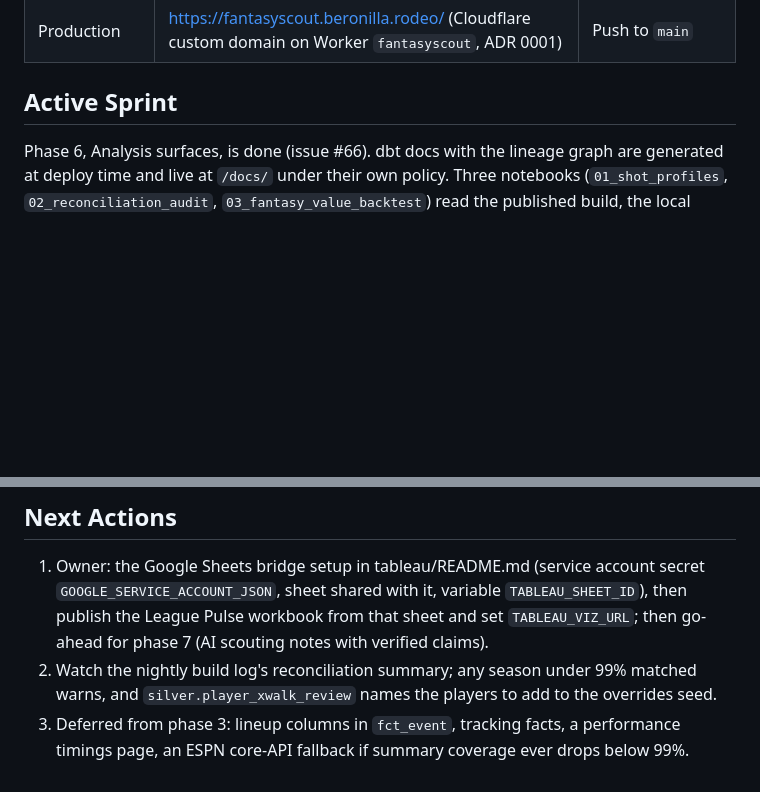
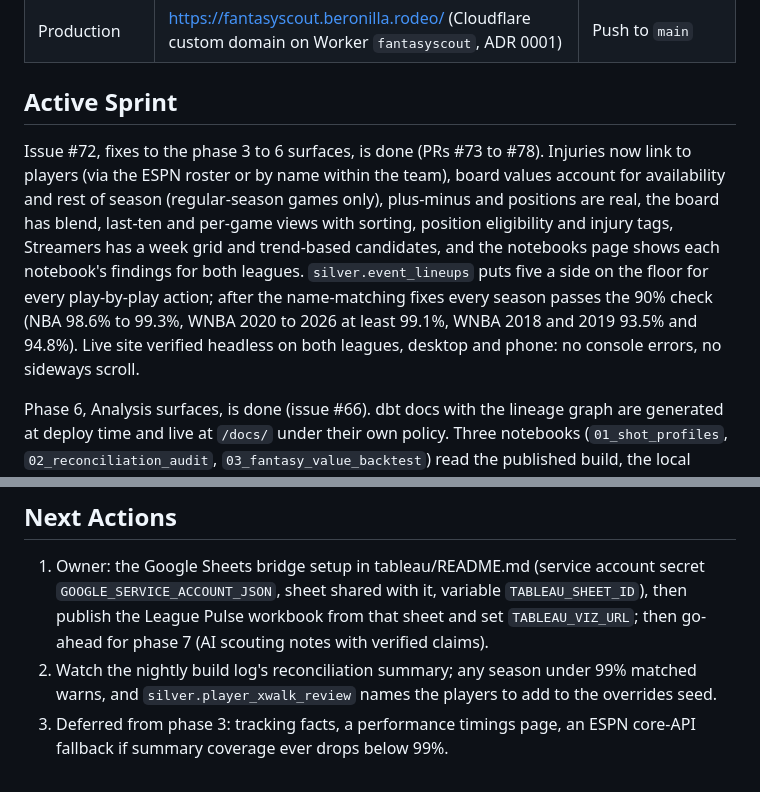
Before and after one commit to rodelBeronilla/fantasyscout, a Markdown page: .sdlc/state.md, 2 parts joined by grey strips. Rendered like a GitHub page; blank space fills up the shorter version.

Commit message:
docs(dbt): record the lineup name rules and full-history completeness (#79)
Closes #72 (close-out: the data layer is #73, the app and notebooks #74,
lineup name matching #75 to #78).

- ADR 0003 addendum: the ranked name rules for substitutes, and
completeness over the full history.
- `.sdlc/state.md`: issue #72 done; lineups removed from the deferred
list.

**Evidence**
- Lineup refresh (run 40812370095): `warn_lineup_completeness` passes.
Every NBA season is at 98.6% to 99.3%, WNBA 2020 to 2026 at 99.1% or
better, and WNBA 2018 and 2019 at 93.5% and 94.8%.
- Normal build (run 40813576517): 260 checks pass with no warnings.
Every season still matches at least 99.3% of played player-games across
sources. Data build 20261029T034519Z-4fe3368 is live.

Release label: release:skip.

🤖 Generated with [Claude Code](https://claude.com/claude-code)

Co-authored-by: Claude Opus 5.5 <noreply@anthropic.com>

```diff
--- a/.sdlc/state.md
+++ b/.sdlc/state.md
@@ -27,6 +27,8 @@ Python 3.12 + uv (ingest, export, AI), dbt Core on Databricks Free Edition with
 | Production | https://fantasyscout.beronilla.rodeo/ (Cloudflare custom domain on Worker `fantasyscout`, ADR 0001) | Push to `main` |
 
 ## Active Sprint
+
+Issue #72, fixes to the phase 3 to 6 surfaces, is done (PRs #73 to #78). Injuries now link to players (via the ESPN roster or by name within the team), board values account for availability and rest of season (regular-season games only), plus-minus and positions are real, the board has blend, last-ten and per-game views with sorting, position eligibility and injury tags, Streamers has a week grid and trend-based candidates, and the notebooks page shows each notebook's findings for both leagues. `silver.event_lineups` puts five a side on the floor for every play-by-play action; after the name-matching fixes every season passes the 90% check (NBA 98.6% to 99.3%, WNBA 2020 to 2026 at least 99.1%, WNBA 2018 and 2019 93.5% and 94.8%). Live site verified headless on both leagues, desktop and phone: no console errors, no sideways scroll.
 
 Phase 6, Analysis surfaces, is done (issue #66). dbt docs with the lineage graph are generated at deploy time and live at `/docs/` under their own policy. Three notebooks (`01_shot_profiles`, `02_reconciliation_audit`, `03_fantasy_value_backtest`) read the published build, the local DuckDB file or the lakehouse through one helper; CI executes them against the sample on every pull request, and the build workflow executes them against every published build and renders them under it at `/notebooks/`. The League Pulse workbook's extract (`tableau/extract.py`: team pace and ratings, player value, data health) is refreshed and published with every build and linked from `/dashboards/`, which embeds the Tableau Public workbook once the owner has published it and set the `TABLEAU_VIZ_URL` repository variable (the one manual step, documented in `tableau/README.md`). Waiting for the owner's go-ahead for phase 7.
 
@@ -72,4 +74,4 @@ N/A, first sprint.
 
 1. Owner: the Google Sheets bridge setup in tableau/README.md (service account secret `GOOGLE_SERVICE_ACCOUNT_JSON`, sheet shared with it, variable `TABLEAU_SHEET_ID`), then publish the League Pulse workbook from that sheet and set `TABLEAU_VIZ_URL`; then go-ahead for phase 7 (AI scouting notes with verified claims).
 2. Watch the nightly build log's reconciliation summary; any season under 99% matched warns, and `silver.player_xwalk_review` names the players to add to the overrides seed.
-3. Deferred from phase 3: lineup columns in `fct_event`, tracking facts, a performance timings page, an ESPN core-API fallback if summary coverage ever drops below 99%.
+3. Deferred from phase 3: tracking facts, a performance timings page, an ESPN core-API fallback if summary coverage ever drops below 99%.
```
Also changed, not shown: docs/adr/0003-gold-modelling.md (+1 -1 lines).
